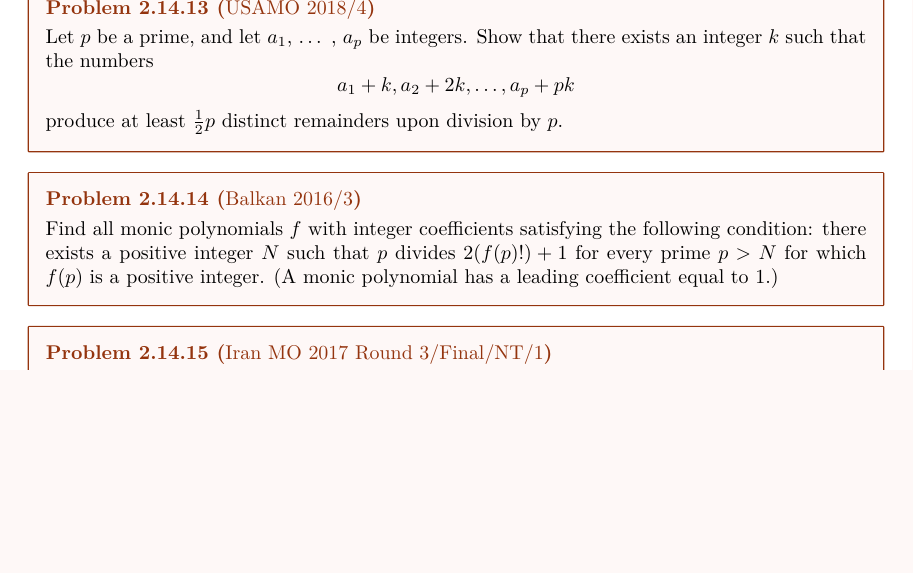
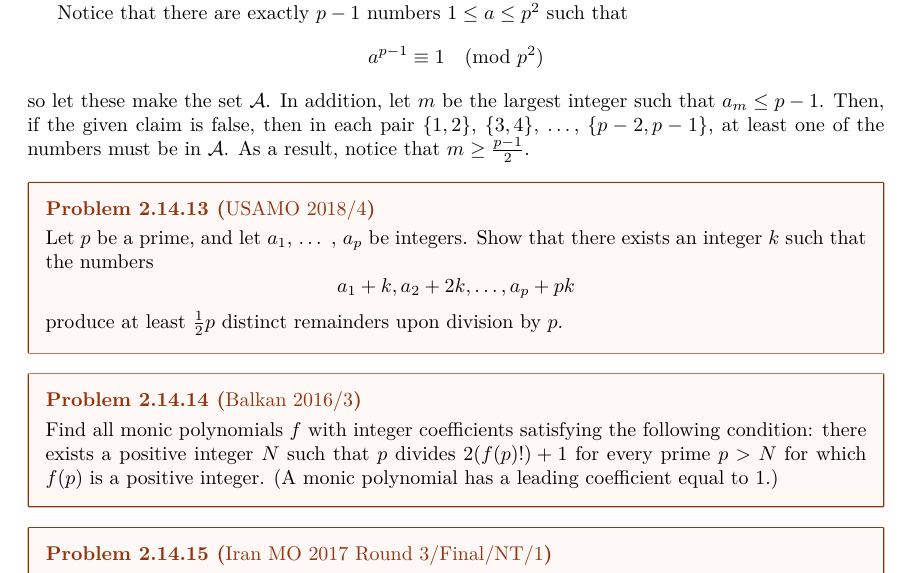
Before and after one commit to Kempu33334/textbook-solutions, a LaTeX document (MONT_Solutions/main.tex): part of page 24 of 24, cut at the place of the change, the shorter picture padded with empty space. Compiled offline with pdfLaTeX.

Commit message:
Add explanation for integers in modular arithmetic problem
Added a note about the set of integers that satisfy the modular condition for prime numbers.

```diff
--- a/MONT_Solutions/main.tex
+++ b/MONT_Solutions/main.tex
@@ -649,7 +649,7 @@ Notice that it suffices to find a sequence $\{a\}$ of non-negative distinct inte
 Let $p \ge 5$ be a prime number. Prove that there exists an integer $a$ with $1 \le a \le p - 2$ such that neither $a^{p-1} - 1$ nor $(a + 1)^{p-1} - 1$ is divisible by $p^2$.
 \end{problem}
 
-
+Notice that there are exactly $p-1$ numbers $1 \le a \le p^2$ such that \[a^{p-1} \equiv 1 \pmod{p^2}\] so let these make the set $\mathcal{A}$. In addition, let $m$ be the largest integer such that $a_m \le p-1$. Then, if the given claim is false, then in each pair $\{1, 2\}$, $\{3, 4\}$, $\dots$, $\{p-2, p-1\}$, at least one of the numbers must be in $\mathcal{A}$. As a result, notice that $m \ge \tfrac{p-1}{2}$.
 
 \begin{problem}[2.14.13]{USAMO 2018/4}
 Let $p$ be a prime, and let $a_1$, $\dots$ , $a_p$ be integers. Show that there exists an integer $k$ such that the numbers \[a_1 + k, a_2 + 2k, \dots , a_p + pk\] produce at least $\tfrac{1}{2}p$ distinct remainders upon division by $p$.
```
